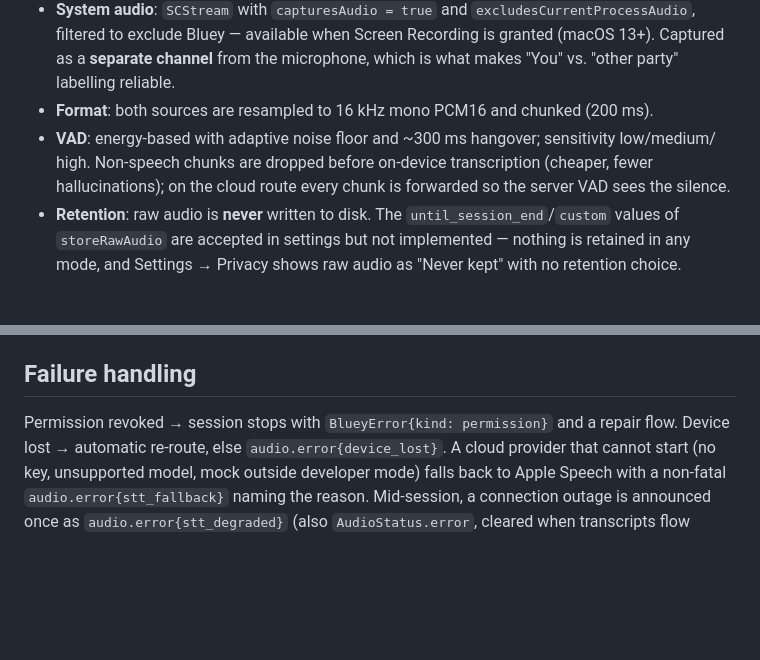
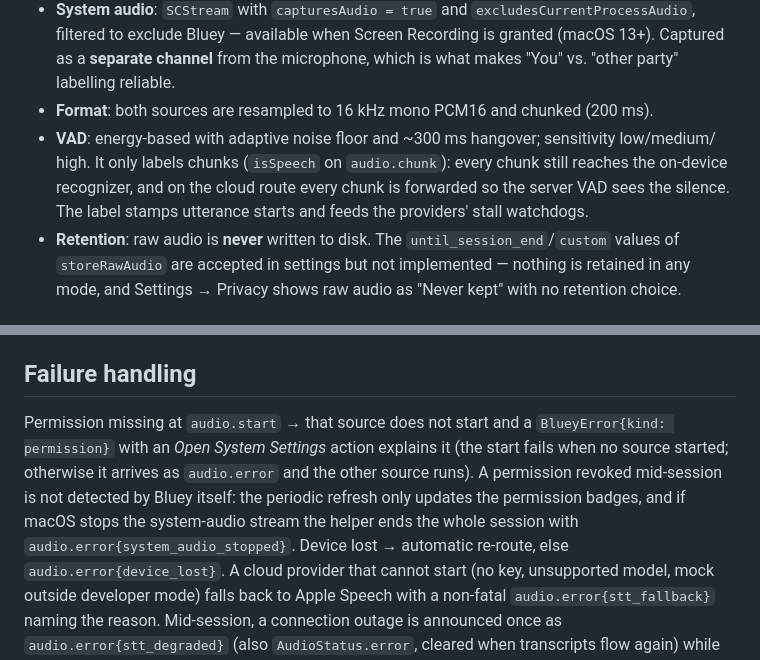
Before and after one commit to bloxy-studios/bluey, a Markdown page: docs/AUDIO_ARCHITECTURE.md, 2 parts joined by grey strips. Drawn GitHub-style; blank space fills up the shorter version.

Commit message:
docs(audio): the VAD labels chunks, and a revocation mid-session is not detected (DOC-004)
AUDIO_ARCHITECTURE.md said non-speech chunks are dropped before
on-device transcription; the helper feeds every chunk to the recognizer
and the VAD only sets isSpeech, which stamps utterance starts and feeds
the providers' stall watchdogs. Failure handling described a
permission-kind stop plus repair flow on revocation; it now describes
the start-time permission error with its Open System Settings action,
the partial start, and the system-audio stop ending the session.

Co-Authored-By: Claude Opus 5.5 (1M context) <noreply@anthropic.com>

```diff
--- a/docs/AUDIO_ARCHITECTURE.md
+++ b/docs/AUDIO_ARCHITECTURE.md
@@ -23,8 +23,9 @@
   labelling reliable.
 - **Format**: both sources are resampled to 16 kHz mono PCM16 and chunked (200 ms).
 - **VAD**: energy-based with adaptive noise floor and ~300 ms hangover; sensitivity low/medium/
-  high. Non-speech chunks are dropped before on-device transcription (cheaper, fewer
-  hallucinations); on the cloud route every chunk is forwarded so the server VAD sees the silence.
+  high. It only labels chunks (`isSpeech` on `audio.chunk`): every chunk still reaches the
+  on-device recognizer, and on the cloud route every chunk is forwarded so the server VAD sees
+  the silence. The label stamps utterance starts and feeds the providers' stall watchdogs.
 - **Retention**: raw audio is **never** written to disk. The `until_session_end`/`custom`
   values of `storeRawAudio` are accepted in settings but not implemented — nothing is retained
   in any mode, and Settings → Privacy shows raw audio as "Never kept" with no retention choice.
@@ -121,7 +122,12 @@ segment is fed to the classifier (`question.detected`).
 
 ## Failure handling
 
-Permission revoked → session stops with `BlueyError{kind: permission}` and a repair flow. Device
+Permission missing at `audio.start` → that source does not start and a `BlueyError{kind:
+permission}` with an *Open System Settings* action explains it (the start fails when no source
+started; otherwise it arrives as `audio.error` and the other source runs). A permission revoked
+mid-session is not detected by Bluey itself: the periodic refresh only updates the permission
+badges, and if macOS stops the system-audio stream the helper ends the whole session with
+`audio.error{system_audio_stopped}`. Device
 lost → automatic re-route, else `audio.error{device_lost}`. A cloud provider that cannot start
 (no key, unsupported model, mock outside developer mode) falls back to Apple Speech with a
 non-fatal `audio.error{stt_fallback}` naming the reason. Mid-session, a connection outage is
```
